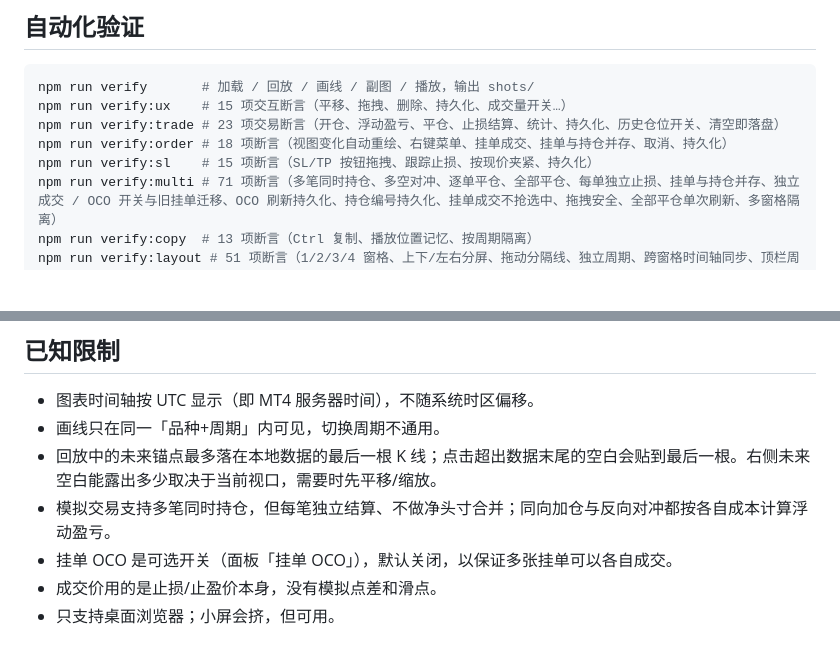
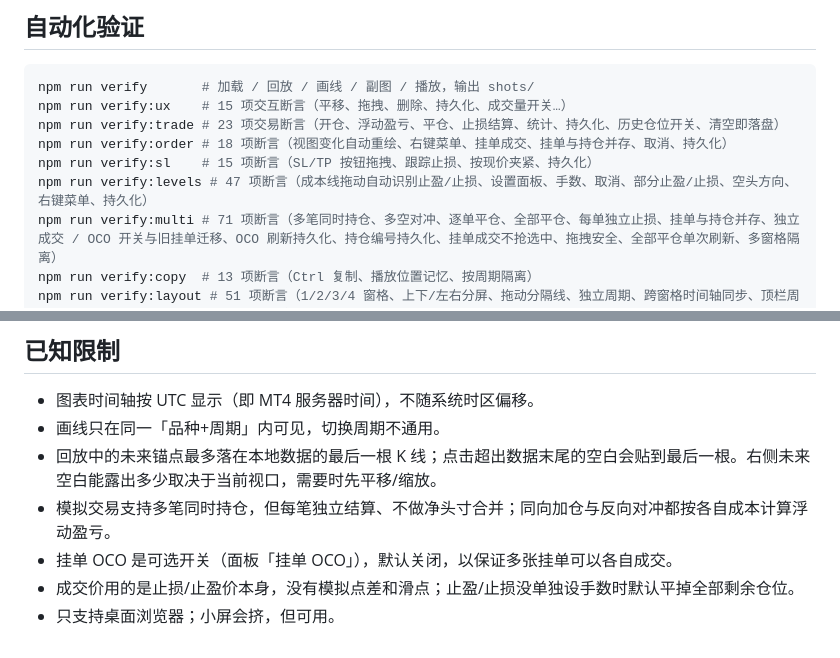
Before and after one commit to RoverKai/candle-chart-replay, a Markdown page: README.md, 2 parts joined by grey strips. Drawn GitHub-style; blank space fills up the shorter version.

```diff
--- a/README.md
+++ b/README.md
@@ -346,6 +350,7 @@ npm run verify:ux    # 15 项交互断言（平移、拖拽、删除、持久化
 npm run verify:trade # 23 项交易断言（开仓、浮动盈亏、平仓、止损结算、统计、持久化、历史仓位开关、清空即落盘）
 npm run verify:order # 18 项断言（视图变化自动重绘、右键菜单、挂单成交、挂单与持仓并存、取消、持久化）
 npm run verify:sl    # 15 项断言（SL/TP 按钮拖拽、跟踪止损、按现价夹紧、持久化）
+npm run verify:levels # 47 项断言（成本线拖动自动识别止盈/止损、设置面板、手数、取消、部分止盈/止损、空头方向、右键菜单、持久化）
 npm run verify:multi # 71 项断言（多笔同时持仓、多空对冲、逐单平仓、全部平仓、每单独立止损、挂单与持仓并存、独立成交 / OCO 开关与旧挂单迁移、OCO 刷新持久化、持仓编号持久化、挂单成交不抢选中、拖拽安全、全部平仓单次刷新、多窗格隔离）
 npm run verify:copy  # 13 项断言（Ctrl 复制、播放位置记忆、按周期隔离）
 npm run verify:layout # 51 项断言（1/2/3/4 窗格、上下/左右分屏、拖动分隔线、独立周期、跨窗格时间轴同步、顶栏周期条与窄屏可用性、换品种后周期置灰刷新）
@@ -409,5 +414,5 @@ PYTHON_BIN=/usr/bin/python3.12 ./scripts/start.sh
 - 回放中的未来锚点最多落在本地数据的最后一根 K 线；点击超出数据末尾的空白会贴到最后一根。右侧未来空白能露出多少取决于当前视口，需要时先平移/缩放。
 - 模拟交易支持多笔同时持仓，但每笔独立结算、不做净头寸合并；同向加仓与反向对冲都按各自成本计算浮动盈亏。
 - 挂单 OCO 是可选开关（面板「挂单 OCO」），默认关闭，以保证多张挂单可以各自成交。
-- 成交价用的是止损/止盈价本身，没有模拟点差和滑点。
+- 成交价用的是止损/止盈价本身，没有模拟点差和滑点；止盈/止损没单独设手数时默认平掉全部剩余仓位。
 - 只支持桌面浏览器；小屏会挤，但可用。
```
Also changed, not shown: other parts of README.md (+15 -11 lines), shots/23-level-panel.png (added), 7 other files.
